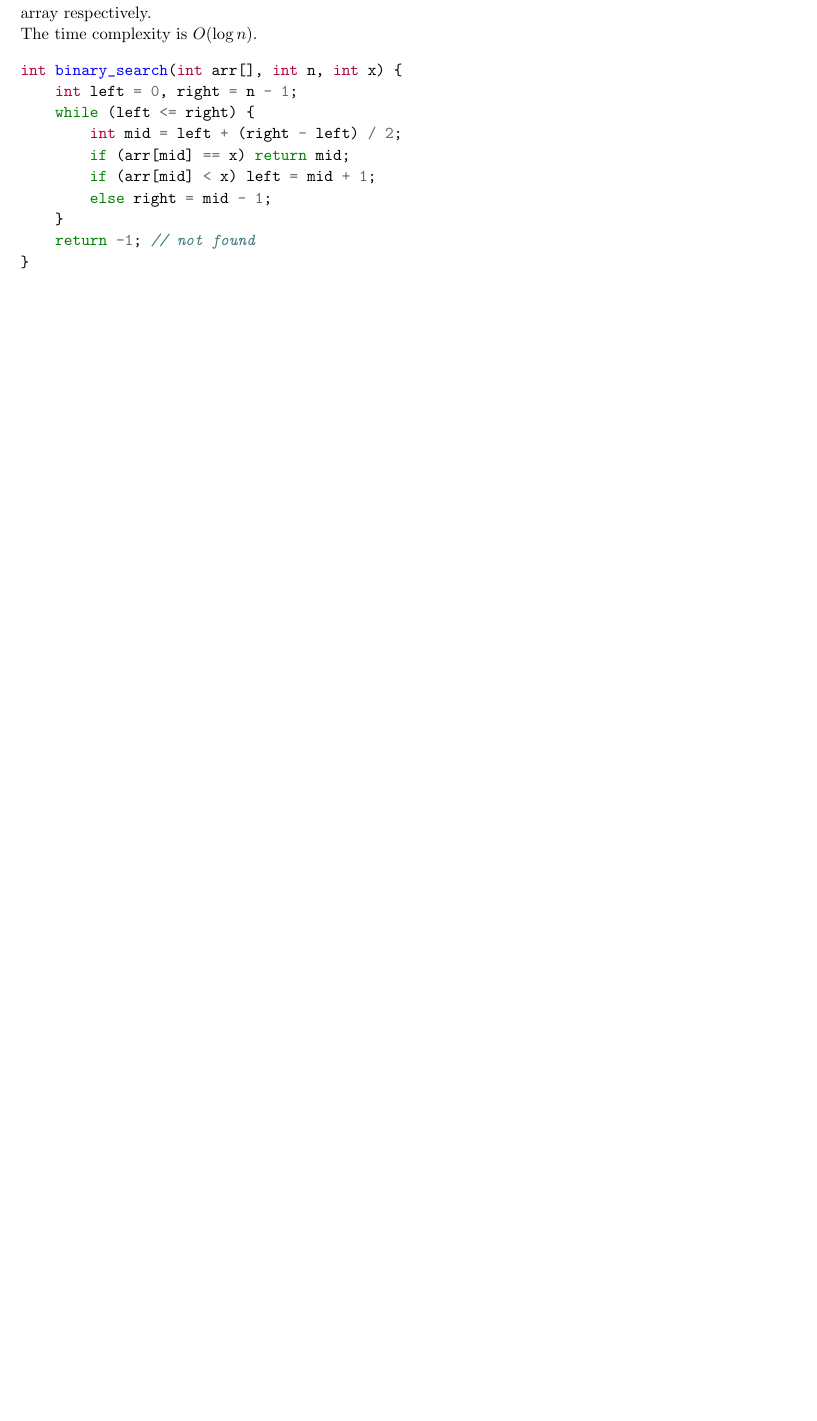
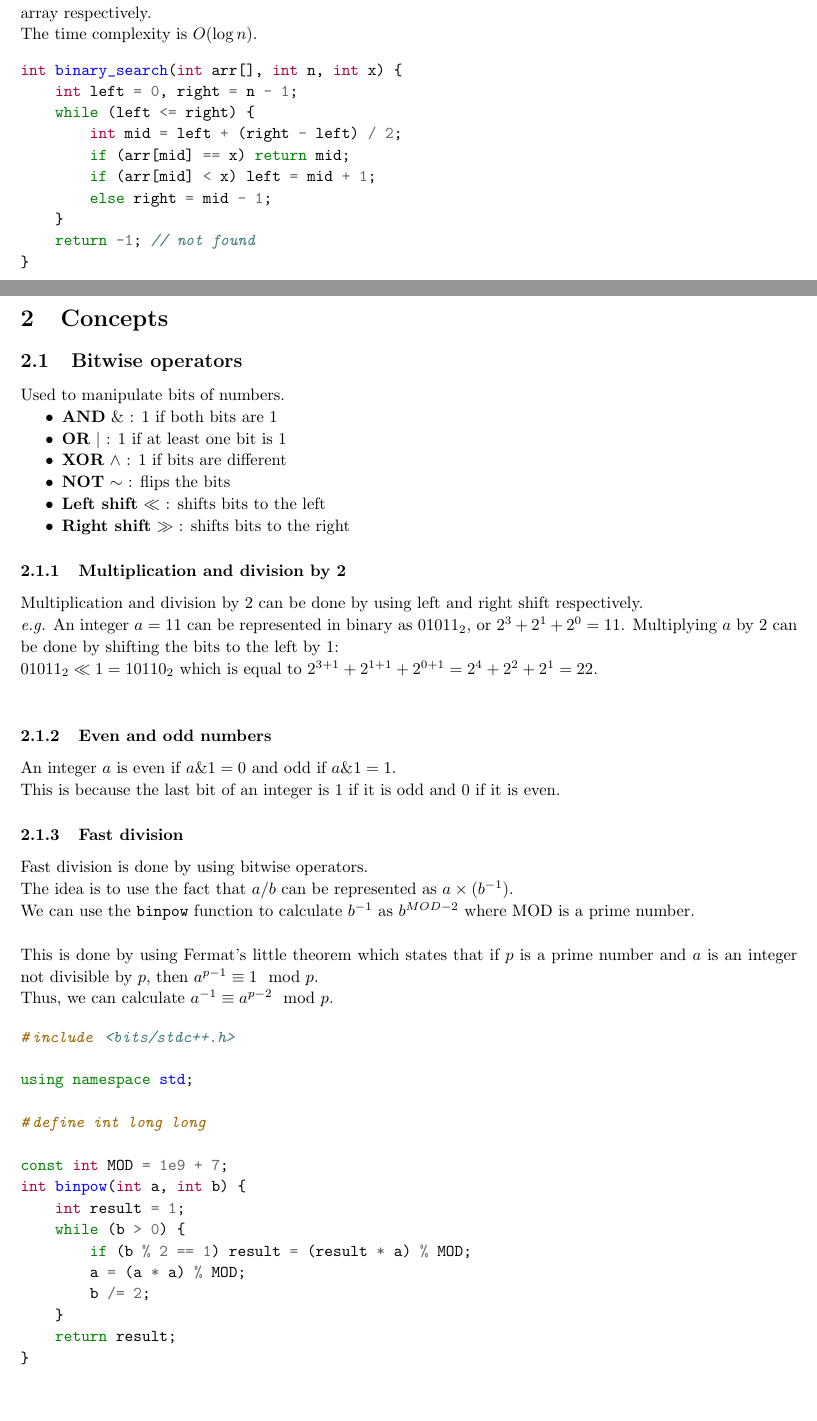
Before and after one commit to invalidcode232/programming-notes, a LaTeX document (cp-note.tex): part of page 1 of 2 before the commit and two parts of pages 1 and 2 of 3 after it, the two joined at a grey line, cut so that both start at the same text, the shorter picture padded with empty space. Compiled offline with pdfLaTeX.

Commit message:
update content

```diff
--- a/cp-note.tex
+++ b/cp-note.tex
@@ -48,3 +48,56 @@ int binary_search(int arr[], int n, int x) {
 }
 \end{minted}
 
+\section{Concepts}
+\subsection{Bitwise operators}
+Used to manipulate bits of numbers.
+
+\begin{itemize}
+    \item \textbf{AND} \& : 1 if both bits are 1
+    \item \textbf{OR} $|$ : 1 if at least one bit is 1
+    \item \textbf{XOR} $\wedge$ : 1 if bits are different
+    \item \textbf{NOT} $\sim$ : flips the bits
+    \item \textbf{Left shift} $\ll$ : shifts bits to the left
+    \item \textbf{Right shift} $\gg$ : shifts bits to the right
+\end{itemize}
+
+\subsubsection{Multiplication and division by 2}
+Multiplication and division by 2 can be done by using left and right shift respectively. \\
+\textit{e.g.} An integer \(a = 11\) can be represented in binary as \(01011_2\), or \(2^3 + 2^1 + 2^0 = 11\).
+Multiplying \(a\) by 2 can be done by shifting the bits to the left by 1: \\
+\(01011_2 \ll 1 = 10110_2\) which is equal to \(2^{3 + 1} + 2^{1 + 1} + 2^{0 + 1} = 2^4 + 2^2 + 2^1 = 22\). \\
+
+\subsubsection{Even and odd numbers}
+An integer \(a\) is even if \(a \& 1 = 0\) and odd if \(a \& 1 = 1\). \\
+This is because the last bit of an integer is 1 if it is odd and 0 if it is even.
+
+\subsubsection{Fast division}
+Fast division is done by using bitwise operators. \\
+The idea is to use the fact that \(a / b\) can be represented as \(a \times (b^{-1})\). \\
+We can use the \texttt{binpow} function to calculate \(b^{-1}\) as \(b^{MOD - 2}\) where MOD is a prime number. \\
+
+This is done by using Fermat's little theorem which states that if \(p\) is a prime number and \(a\) is an integer not divisible by \(p\), then \(a^{p-1} \equiv 1 \mod p\). \\
+Thus, we can calculate \(a^{-1} \equiv a^{p-2} \mod p\).
+
+\begin{minted}{cpp}
+#include <bits/stdc++.h>
+
+using namespace std;
+
+#define int long long
+
+const int MOD = 1e9 + 7;
+int binpow(int a, int b) {
+    int result = 1;
+    while (b > 0) {
+        if (b % 2 == 1) result = (result * a) % MOD;
+        a = (a * a) % MOD;
+        b /= 2;
+    }
+    return result;
+}
+
+int fast_div(int a, int b) {
+    return (a * binpow(b, MOD - 2)) % MOD;
+}
+\end{minted}
```
Also changed, not shown: cp-note.pdf, cp-note.tex (7 more changed lines), 7 other files.
